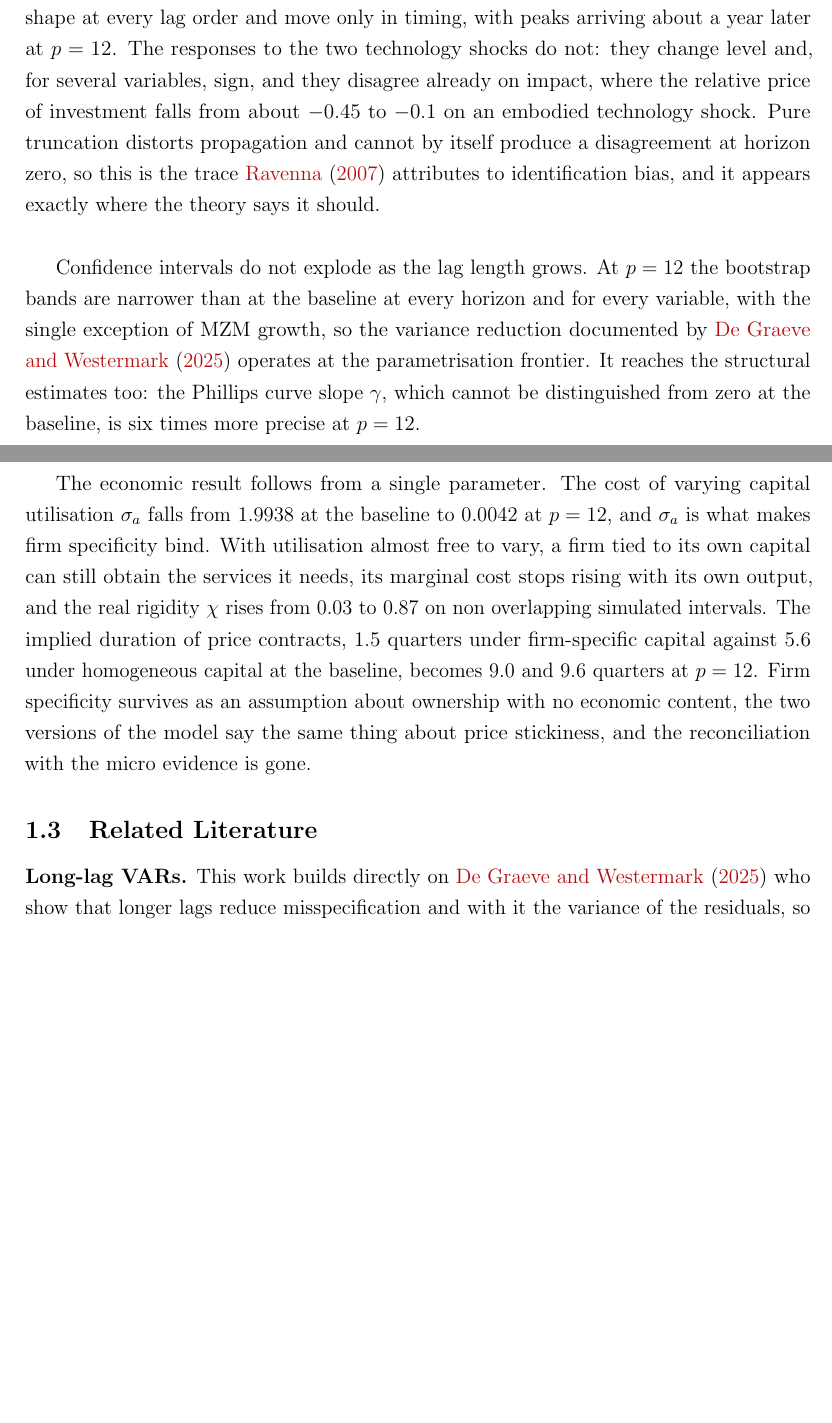
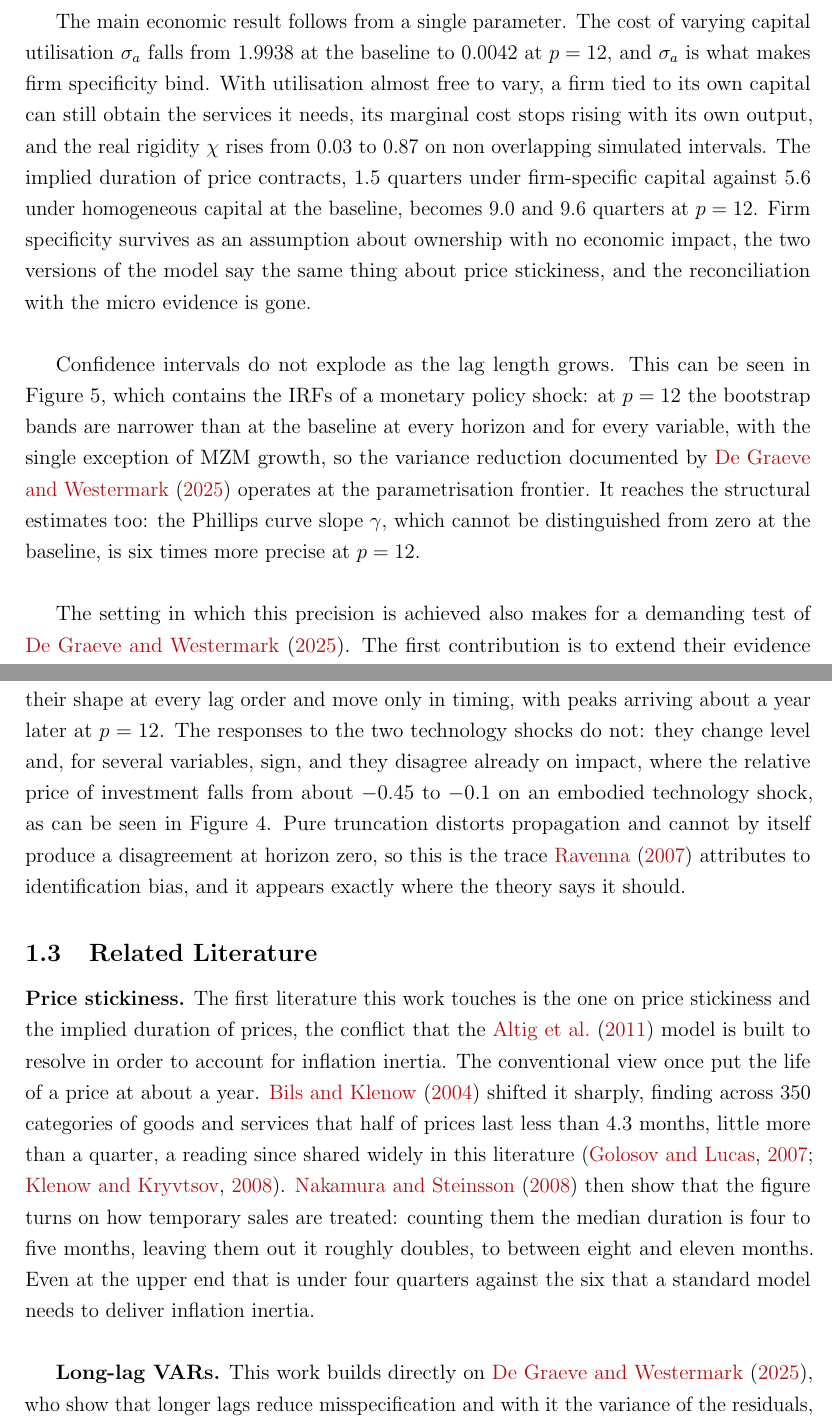
Before and after one commit to lorenzodelcol99/MSc_Thesis, a LaTeX thesis (Thesis_Text/Del_Col_Text/main.tex): two parts of pages 6 and 7 of 71, joined at a grey line, cut so that both start at the same text, the shorter picture padded with empty space. Compiled offline with pdfLaTeX.

Commit message:
finally finished the introduction

```diff
--- a/Thesis_Text/Del_Col_Text/main.tex
+++ b/Thesis_Text/Del_Col_Text/main.tex
@@ -170,7 +170,28 @@ and not only to the impulse responses from which they are obtained. To the best
 the first study to ask it.
 \\
 
-The exercise extends \citet{Long_Lag2025} along three dimensions. Their evidence comes from
+The main economic result follows from a single parameter. The cost of varying capital utilisation
+$\sigma_a$ falls from $1.9938$ at the baseline to $0.0042$ at $p = 12$, and $\sigma_a$ is what makes
+firm specificity bind. With utilisation almost free to vary, a firm tied to its own capital can
+still obtain the services it needs, its marginal cost stops rising with its own output, and the real
+rigidity $\chi$ rises from $0.03$ to $0.87$ on non overlapping simulated intervals. The implied
+duration of price contracts, $1.5$ quarters under firm-specific capital against $5.6$ under
+homogeneous capital at the baseline, becomes $9.0$ and $9.6$ quarters at $p = 12$. Firm specificity
+survives as an assumption about ownership with no economic impact, the two versions of the model
+say the same thing about price stickiness, and the reconciliation with the micro evidence is gone.
+\\
+
+Confidence intervals do not explode as the lag length grows. This can be seen in Figure \ref{fig:var_mp_irfs_all_ci},
+which contains the IRFs of a monetary policy shock: at $p = 12$ the bootstrap bands are
+narrower than at the baseline at every horizon and for every variable, with the single exception of
+MZM growth, so the variance reduction documented by \citet{Long_Lag2025} operates at the
+parametrisation frontier. It reaches the structural estimates too: the Phillips curve slope
+$\gamma$, which cannot be distinguished from zero at the baseline, is six times more precise at
+$p = 12$.
+\\
+
+The setting in which this precision is achieved also makes for a demanding test of \citet{Long_Lag2025}.
+The first contribution is to extend their evidence along three dimensions. Their evidence comes from
 bivariate systems generated by DSGE models with an exact VAR($\infty$) representation, so the
 truncated VAR is nested in a known truth. The VAR of \citet{ACEL2011} confronts three shocks with
 ten observable variables, so it is stochastically singular and no such representation exists. The
@@ -197,34 +217,28 @@ The responses to a monetary policy shock keep
 their sign and their shape at every lag order and move only in timing, with peaks arriving about a
 year later at $p = 12$. The responses to the two technology shocks do not: they change level and,
 for several variables, sign, and they disagree already on impact, where the relative price of
-investment falls from about $-0.45$ to $-0.1$ on an embodied technology shock. Pure
-truncation distorts propagation and cannot by itself produce a disagreement at horizon zero, so this
-is the trace \citet{Ravenna2007} attributes to identification bias, and it appears exactly where the
-theory says it should.
-\\
-
-Confidence intervals do not explode as the lag length grows. At $p = 12$ the bootstrap bands are
-narrower than at the baseline at every horizon and for every variable, with the single exception of
-MZM growth, so the variance reduction documented by \citet{Long_Lag2025} operates at the
-parametrisation frontier. It reaches the structural estimates too: the Phillips curve slope
-$\gamma$, which cannot be distinguished from zero at the baseline, is six times more precise at
-$p = 12$.
-\\
-
-The economic result follows from a single parameter. The cost of varying capital utilisation
-$\sigma_a$ falls from $1.9938$ at the baseline to $0.0042$ at $p = 12$, and $\sigma_a$ is what makes
-firm specificity bind. With utilisation almost free to vary, a firm tied to its own capital can
-still obtain the services it needs, its marginal cost stops rising with its own output, and the real
-rigidity $\chi$ rises from $0.03$ to $0.87$ on non overlapping simulated intervals. The implied
-duration of price contracts, $1.5$ quarters under firm-specific capital against $5.6$ under
-homogeneous capital at the baseline, becomes $9.0$ and $9.6$ quarters at $p = 12$. Firm specificity
-survives as an assumption about ownership with no economic content, the two versions of the model
-say the same thing about price stickiness, and the reconciliation with the micro evidence is gone.
+investment falls from about $-0.45$ to $-0.1$ on an embodied technology shock, as can be seen in
+Figure \ref{fig:var_et_irfs_lag12}. Pure truncation distorts propagation and cannot by itself
+produce a disagreement at horizon zero, so this is the trace \citet{Ravenna2007} attributes
+to identification bias, and it appears exactly where the theory says it should.
+
 
 \subsection{Related Literature}
+\textbf{Price stickiness.}
+The first literature this work touches is the one on price stickiness and the implied duration of
+prices, the conflict that the \citet{ACEL2011} model is built to resolve in order to account for
+inflation inertia. The conventional view once put the life of a price at about a year.
+\citet{BilsKlenow2004} shifted it sharply, finding across $350$ categories of goods and services
+that half of prices last less than $4.3$ months, little more than a quarter, a reading since
+shared widely in this literature \citep{GolosovLucas2007, KlenowKryvtsov2008}.
+\citet{NakamuraSteinsson2008} then show that the figure turns on how temporary sales are treated:
+counting them the median duration is four to five months, leaving them out it roughly doubles, to
+between eight and eleven months. Even at the upper end that is under four quarters against the
+six that a standard model needs to deliver inflation inertia.
+\\
 
 \textbf{Long-lag VARs.}
-This work builds directly on \citet{Long_Lag2025} who show that longer lags reduce misspecification and with it the
+This work builds directly on \citet{Long_Lag2025}, who show that longer lags reduce misspecification and with it the
 variance of the residuals, so that uncertainty need not grow with the parametrisation.
 \citet{Baumeister2025} makes the same case for questions about the long run, as do
 \citet{Antolin-Diaz_Surico2025}, who set $p = h$ by design, while
```
Also changed, not shown: Thesis_Text/Del_Col_Text/biblio.bib (+12 -1 lines), Thesis_Text/Del_Col_Text/main.pdf, Thesis_Text/Del_Col_Text/main.tex (13 more changed lines).
